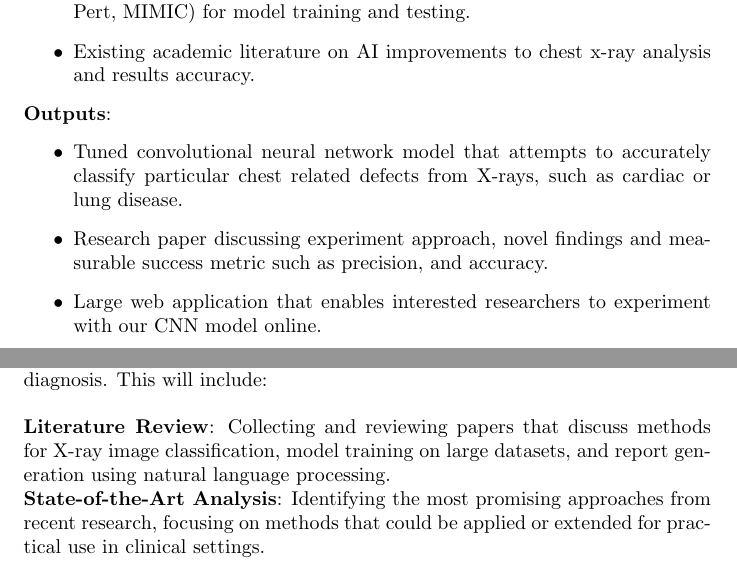
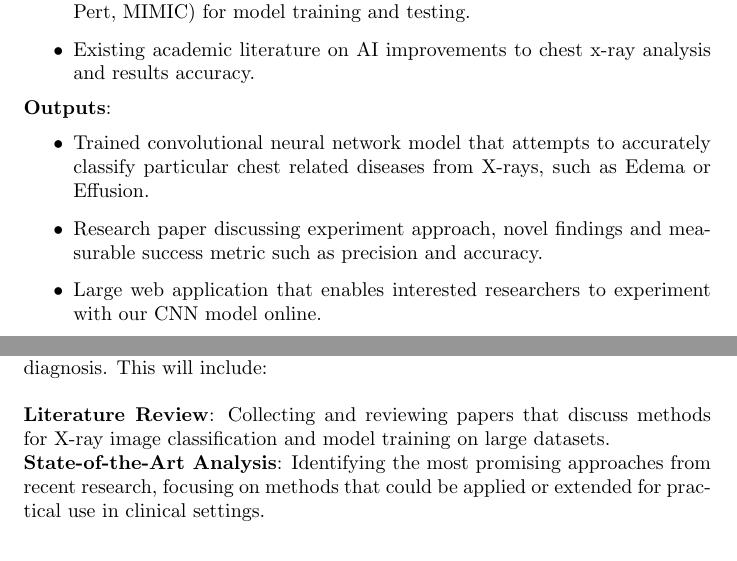
Before and after one commit to harrisonchiu/xray, a LaTeX document (docs/ProblemStatementAndGoals/ProblemStatement.tex): two parts of pages 2 and 4 of 7, joined at a grey line, cut so that both start at the same text. Compiled offline with pdfLaTeX.

Commit message:
Small wording changes to Problem Statement

```diff
--- a/docs/ProblemStatementAndGoals/ProblemStatement.tex
+++ b/docs/ProblemStatementAndGoals/ProblemStatement.tex
@@ -59,8 +60,8 @@ The high-level \textbf{inputs and outputs} of this problem are described as foll
 
 \noindent \textbf{Outputs}:
 \begin{itemize}
-\item Tuned convolutional neural network model that attempts to accurately classify particular chest related defects from X-rays, such as cardiac or lung disease.
-\item Research paper discussing experiment approach, novel findings and measurable success metric such as precision, and accuracy.
+\item Trained convolutional neural network model that attempts to accurately classify particular chest related diseases from X-rays, such as Edema or Effusion.
+\item Research paper discussing experiment approach, novel findings and measurable success metric such as precision and accuracy.
 \item Large web application that enables interested researchers to experiment with our CNN model online.
 
 \end{itemize}
@@ -149,7 +150,7 @@ While the research aspect is the main focus, some degree of product development
 
 \section{Research Focus}
 Given the emphasis on the research aspect of this project, the primary research focus will be on analyzing existing work in the field of AI-based chest X-ray diagnosis. This will include:\\\\
-\textbf{Literature Review}: Collecting and reviewing papers that discuss methods for X-ray image classification, model training on large datasets, and report generation using natural language processing.\\
+\textbf{Literature Review}: Collecting and reviewing papers that discuss methods for X-ray image classification and model training on large datasets.\\
 \textbf{State-of-the-Art Analysis}: Identifying the most promising approaches from recent research, focusing on methods that could be applied or extended for practical use in clinical settings.\\
 \textbf{Gap Analysis}: Determining areas where current research falls short or where further investigation is needed, such as specific challenges in training models or handling edge cases in medical diagnostics.\\
 
```
Also changed, not shown: docs/ProblemStatementAndGoals/ProblemStatement.pdf, docs/ProblemStatementAndGoals/ProblemStatement.tex (5 more changed lines).
